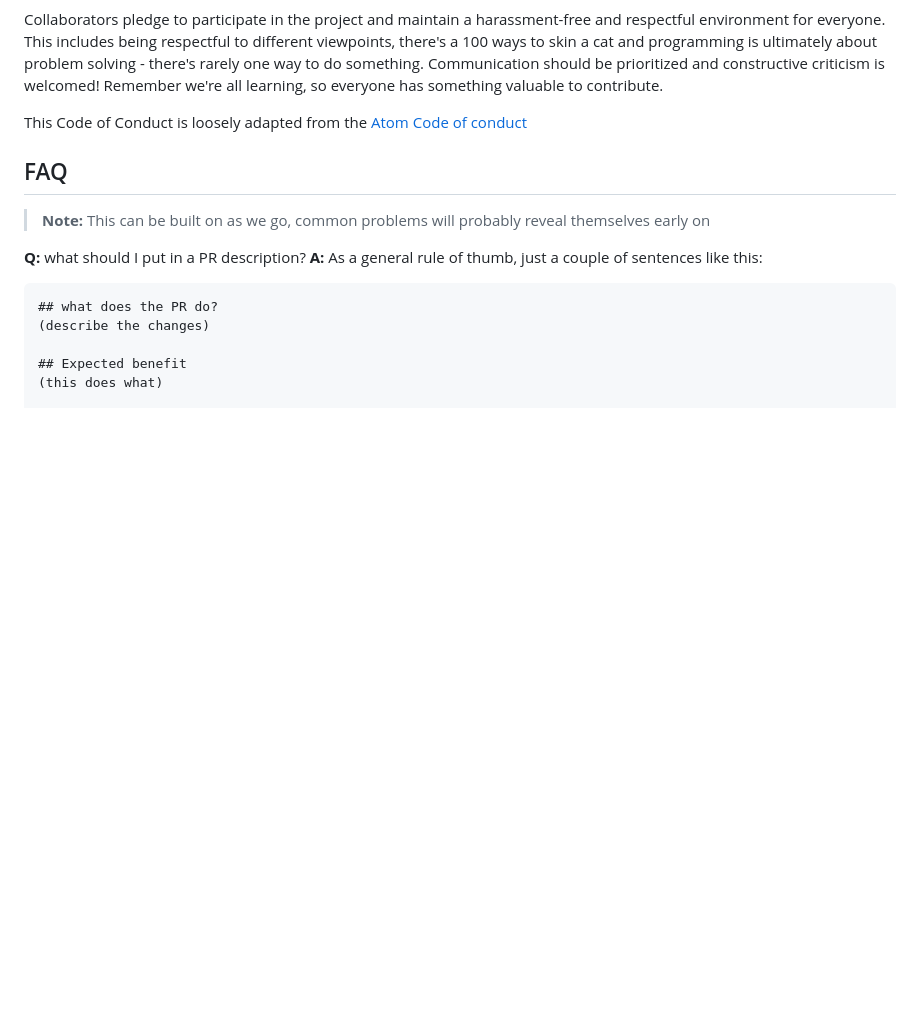
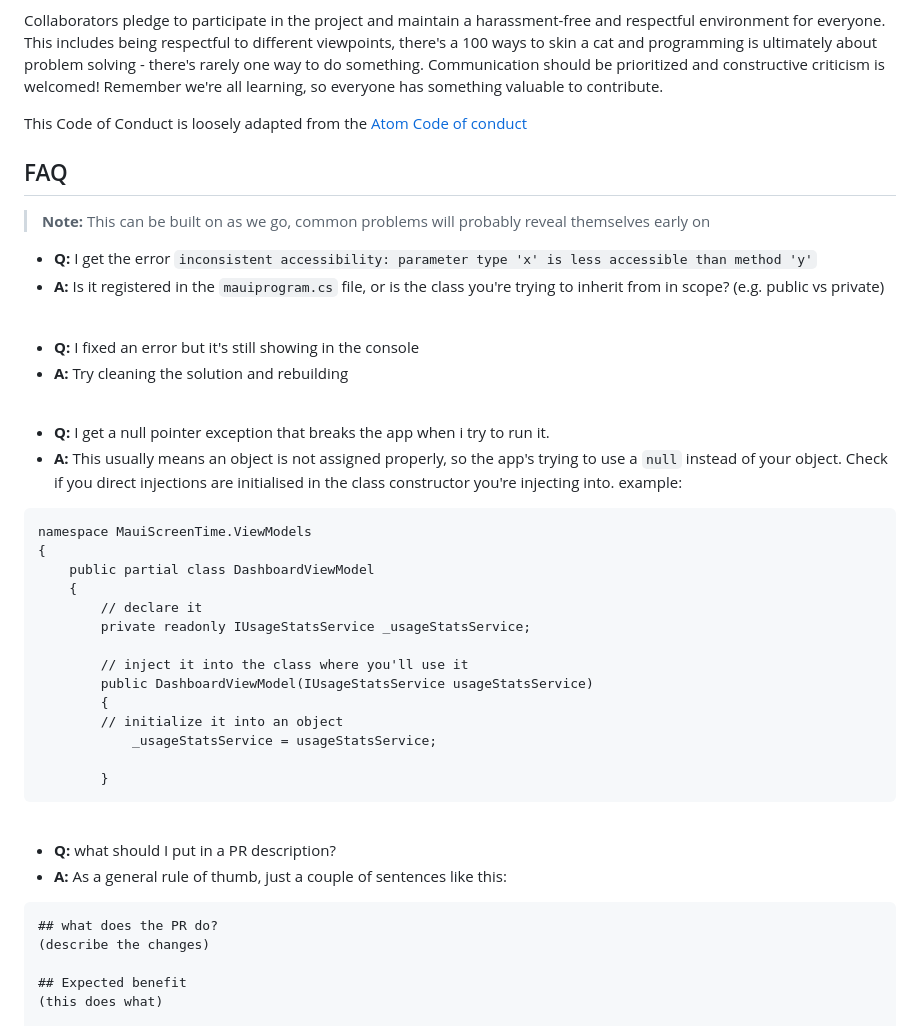
Before and after one commit to TortoiseLeaf/MauiScreenTime, a Markdown page: README.md, the part around the change. Rendered like a GitHub page; blank space fills up the shorter version.

Commit message:
add to FAQ

````diff
--- a/README.md
+++ b/README.md
@@ -57,12 +57,43 @@ This includes being respectful to different viewpoints, there's a 100 ways to sk
 Remember we're all learning, so everyone has something valuable to contribute.
 
 This Code of Conduct is loosely adapted from the [Atom Code of conduct](https://github.com/atom/atom/blob/master/CODE_OF_CONDUCT.md)
+
 ## FAQ
 
 > **Note:** This can be built on as we go, common problems will probably reveal themselves early on
 
-**Q:** what should I put in a PR description?
-**A:** As a general rule of thumb, just a couple of sentences like this:
+
+- **Q:** I get the error `inconsistent accessibility: parameter type 'x' is less accessible than method 'y'`
+- **A:** Is it registered in the `mauiprogram.cs` file, or is the class you're trying to inherit from in scope? (e.g. public vs private)
+<br>
+
+- **Q:** I fixed an error but it's still showing in the console
+- **A:** Try cleaning the solution and rebuilding
+<br>
+
+- **Q:** I get a null pointer exception that breaks the app when i try to run it.
+- **A:** This usually means an object is not assigned properly, so the app's trying to use a `null` instead of your object. Check if you direct injections are initialised in the class constructor you're injecting into. example:
+```
+namespace MauiScreenTime.ViewModels
+{
+    public partial class DashboardViewModel
+    {
+        // declare it
+        private readonly IUsageStatsService _usageStatsService;
+
+        // inject it into the class where you'll use it
+        public DashboardViewModel(IUsageStatsService usageStatsService)
+        {
+        // initialize it into an object
+            _usageStatsService = usageStatsService;
+
+        }
+```
+<br>
+
+
+- **Q:** what should I put in a PR description?
+- **A:** As a general rule of thumb, just a couple of sentences like this:
 ```
 ## what does the PR do?
 (describe the changes)
````
